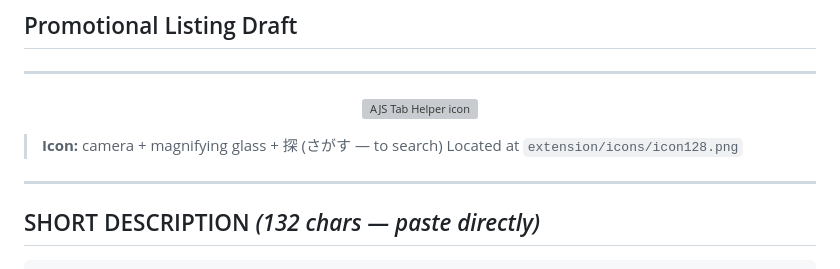
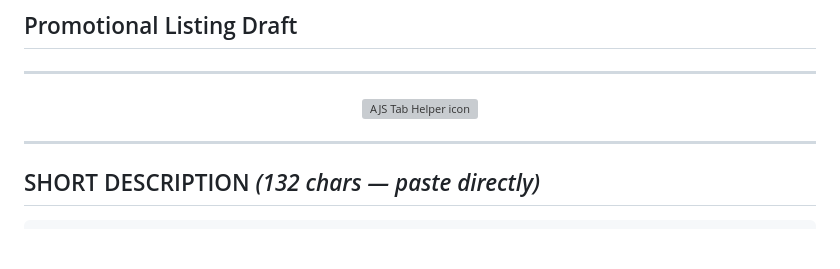
Before and after one commit to albazzaztariq/Anki-Browser-Plugin, a Markdown page: docs/ChromeStoreListing.md, the part around the change. GitHub-like rendering; blank space fills up the shorter version; grey boxes are pictures that could not be loaded.

```diff
--- a/docs/ChromeStoreListing.md
+++ b/docs/ChromeStoreListing.md
@@ -6,10 +6,6 @@
 <p align="center">
   <img width="128" height="128" alt="AJS Tab Helper icon" src="https://github.com/user-attachments/assets/fa45ccb5-7949-44ca-a466-683d0974a952"/>
 </p>
-
-
-> **Icon:** camera + magnifying glass + 探 (さがす — to search)
-> Located at `extension/icons/icon128.png`
 
 ---
 
```
